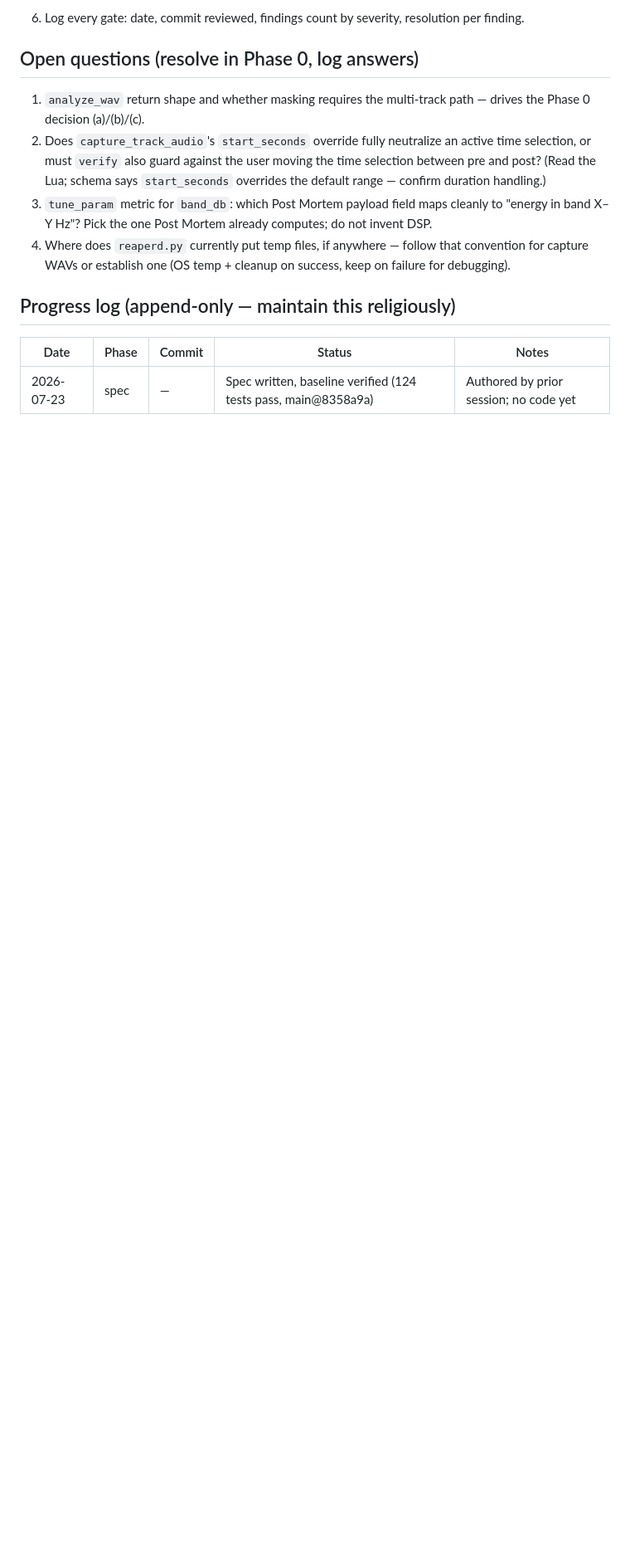
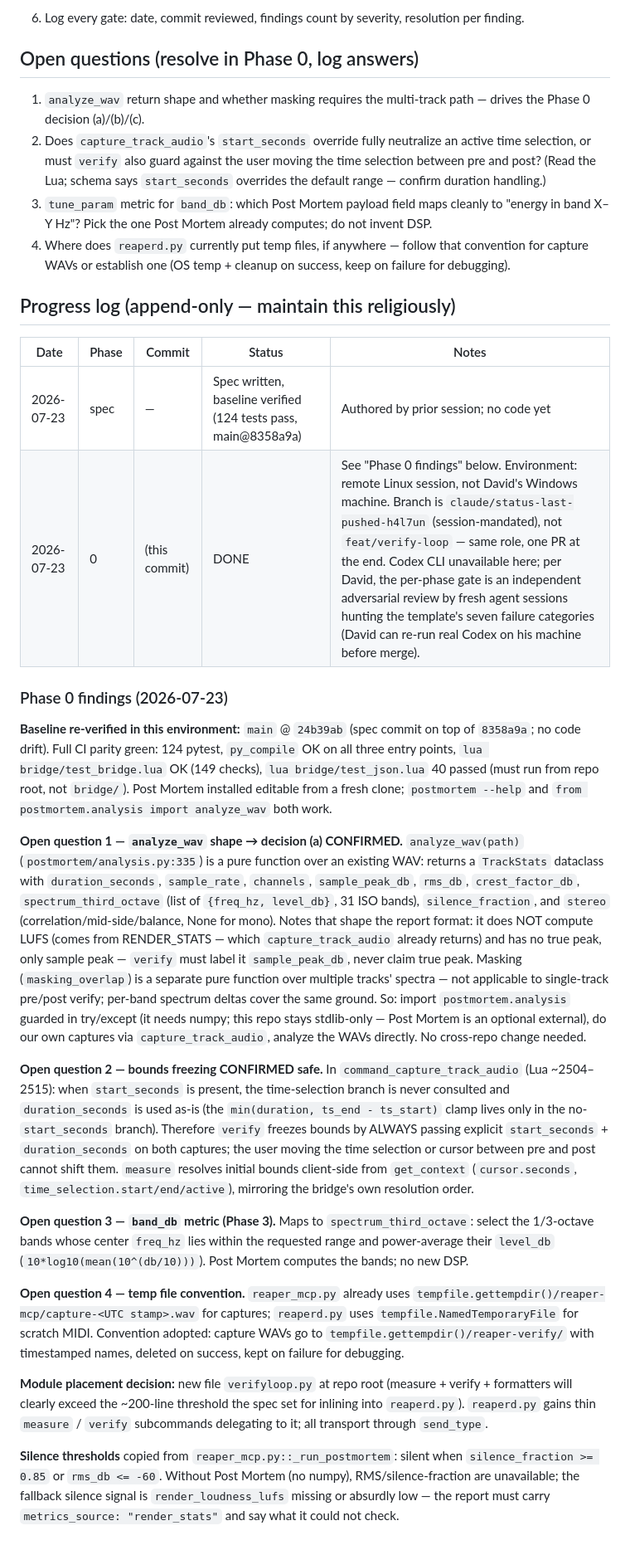
Before and after one commit to wretcher207/reaper-daemon, a Markdown page: docs/SPEC_VERIFY_LOOP.md, the part around the change. Shown at 83% size. Drawn GitHub-style; blank space fills up the shorter version.

Commit message:
docs: Phase 0 recon — analyze_wav decision (a), bounds freezing confirmed, conventions
Verified baseline in the session environment (124 pytest + 149/40 Lua checks
green), installed Post Mortem editable, and answered all four open questions:
analyze_wav is a pure WAV->TrackStats function (option a, no cross-repo
change); explicit start_seconds+duration_seconds fully bypasses the
time-selection branch in the Lua capture path; band_db maps to power-averaged
1/3-octave bands; capture WAVs go to <tmp>/reaper-verify/. New module
verifyloop.py decided for Phases 1-2.

Co-Authored-By: Claude Fable 5 <noreply@anthropic.com>
Claude-Session: https://claude.ai/code/session_01M8xVyQCqw9fBbpB2pfLbh9

```diff
--- a/docs/SPEC_VERIFY_LOOP.md
+++ b/docs/SPEC_VERIFY_LOOP.md
@@ -315,3 +315,62 @@ Protocol per phase:
 | Date | Phase | Commit | Status | Notes |
 |---|---|---|---|---|
 | 2026-07-23 | spec | — | Spec written, baseline verified (124 tests pass, main@8358a9a) | Authored by prior session; no code yet |
+| 2026-07-23 | 0 | (this commit) | DONE | See "Phase 0 findings" below. Environment: remote Linux session, not David's Windows machine. Branch is `claude/status-last-pushed-h4l7un` (session-mandated), not `feat/verify-loop` — same role, one PR at the end. Codex CLI unavailable here; per David, the per-phase gate is an independent adversarial review by fresh agent sessions hunting the template's seven failure categories (David can re-run real Codex on his machine before merge). |
+
+### Phase 0 findings (2026-07-23)
+
+**Baseline re-verified in this environment:** `main` @ `24b39ab` (spec commit on
+top of `8358a9a`; no code drift). Full CI parity green: 124 pytest, `py_compile`
+OK on all three entry points, `lua bridge/test_bridge.lua` OK (149 checks),
+`lua bridge/test_json.lua` 40 passed (must run from repo root, not `bridge/`).
+Post Mortem installed editable from a fresh clone; `postmortem --help` and
+`from postmortem.analysis import analyze_wav` both work.
+
+**Open question 1 — `analyze_wav` shape → decision (a) CONFIRMED.**
+`analyze_wav(path)` (`postmortem/analysis.py:335`) is a pure function over an
+existing WAV: returns a `TrackStats` dataclass with `duration_seconds`,
+`sample_rate`, `channels`, `sample_peak_db`, `rms_db`, `crest_factor_db`,
+`spectrum_third_octave` (list of `{freq_hz, level_db}`, 31 ISO bands),
+`silence_fraction`, and `stereo` (correlation/mid-side/balance, None for mono).
+Notes that shape the report format: it does NOT compute LUFS (comes from
+RENDER_STATS — which `capture_track_audio` already returns) and has no true
+peak, only sample peak — `verify` must label it `sample_peak_db`, never claim
+true peak. Masking (`masking_overlap`) is a separate pure function over
+multiple tracks' spectra — not applicable to single-track pre/post verify;
+per-band spectrum deltas cover the same ground. So: import
+`postmortem.analysis` guarded in try/except (it needs numpy; this repo stays
+stdlib-only — Post Mortem is an optional external), do our own captures via
+`capture_track_audio`, analyze the WAVs directly. No cross-repo change needed.
+
+**Open question 2 — bounds freezing CONFIRMED safe.** In
+`command_capture_track_audio` (Lua ~2504–2515): when `start_seconds` is
+present, the time-selection branch is never consulted and `duration_seconds`
+is used as-is (the `min(duration, ts_end - ts_start)` clamp lives only in the
+no-`start_seconds` branch). Therefore `verify` freezes bounds by ALWAYS
+passing explicit `start_seconds` + `duration_seconds` on both captures; the
+user moving the time selection or cursor between pre and post cannot shift
+them. `measure` resolves initial bounds client-side from `get_context`
+(`cursor.seconds`, `time_selection.start/end/active`), mirroring the bridge's
+own resolution order.
+
+**Open question 3 — `band_db` metric (Phase 3).** Maps to
+`spectrum_third_octave`: select the 1/3-octave bands whose center `freq_hz`
+lies within the requested range and power-average their `level_db`
+(`10*log10(mean(10^(db/10)))`). Post Mortem computes the bands; no new DSP.
+
+**Open question 4 — temp file convention.** `reaper_mcp.py` already uses
+`tempfile.gettempdir()/reaper-mcp/capture-<UTC stamp>.wav` for captures;
+`reaperd.py` uses `tempfile.NamedTemporaryFile` for scratch MIDI. Convention
+adopted: capture WAVs go to `tempfile.gettempdir()/reaper-verify/` with
+timestamped names, deleted on success, kept on failure for debugging.
+
+**Module placement decision:** new file `verifyloop.py` at repo root
+(measure + verify + formatters will clearly exceed the ~200-line threshold the
+spec set for inlining into `reaperd.py`). `reaperd.py` gains thin `measure` /
+`verify` subcommands delegating to it; all transport through `send_type`.
+
+**Silence thresholds** copied from `reaper_mcp.py::_run_postmortem`:
+silent when `silence_fraction >= 0.85` or `rms_db <= -60`. Without Post
+Mortem (no numpy), RMS/silence-fraction are unavailable; the fallback silence
+signal is `render_loudness_lufs` missing or absurdly low — the report must
+carry `metrics_source: "render_stats"` and say what it could not check.
```
